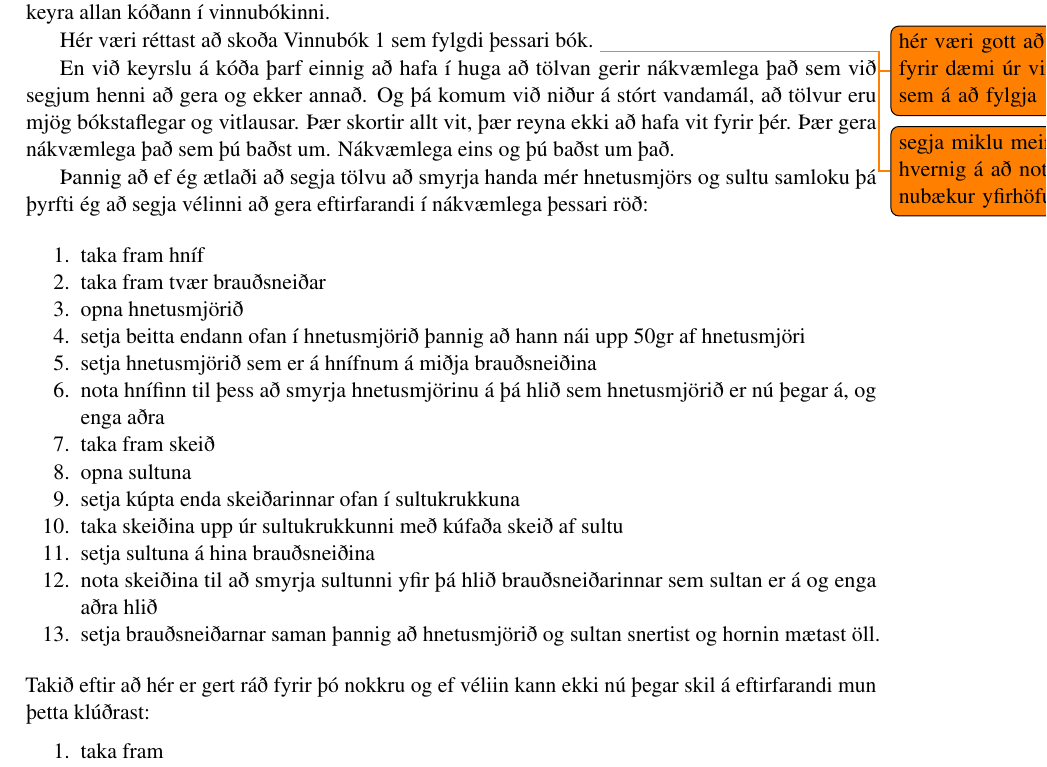
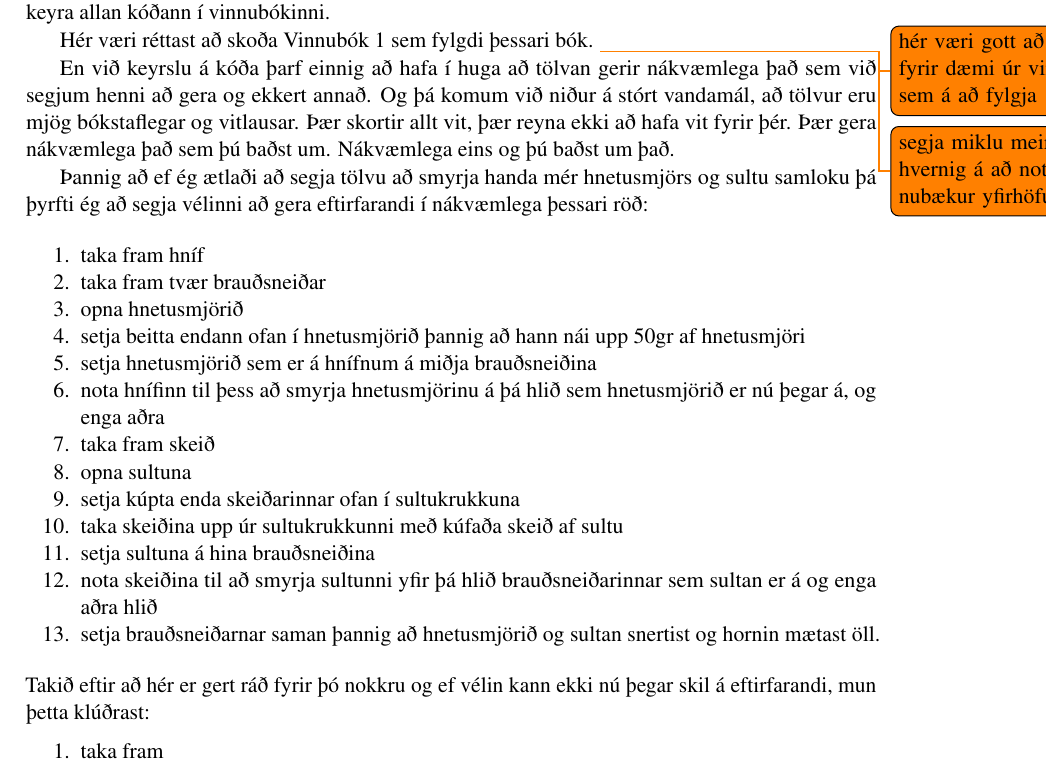
Before and after one commit to valborg/Python-fyrir-byrjendur, a LaTeX thesis (main.tex, which reads inngangur.tex): part of page 13 of 122, cut so that both start at the same text. Compiled offline with pdfLaTeX.

Commit message:
farið yfir athugasemdir frá Hafsteini - athuga að gera ctrl f á greinarmerki

```diff
--- a/inngangur.tex
+++ b/inngangur.tex
@@ -84,7 +84,7 @@ Hér væri réttast að skoða Vinnubók 1 sem fylgdi þessari bók.
 \todo{hér væri gott að taka fyrir dæmi úr vinnubók sem á að fylgja}
 \todo{segja miklu meira um hvernig á að nota vinnubækur yfirhöfuð}
 
-En við keyrslu á kóða þarf einnig að hafa í huga að tölvan gerir nákvæmlega það sem við segjum henni að gera og ekker annað.
+En við keyrslu á kóða þarf einnig að hafa í huga að tölvan gerir nákvæmlega það sem við segjum henni að gera og ekkert annað.
 Og þá komum við niður á stórt vandamál, að tölvur eru mjög bókstaflegar og vitlausar.
 Þær skortir allt vit, þær reyna ekki að hafa vit fyrir þér.
 Þær gera nákvæmlega það sem þú baðst um.
@@ -108,7 +108,7 @@ Nákvæmlega eins og þú baðst um það.
 	\item  setja brauðsneiðarnar saman þannig að hnetusmjörið og sultan snertist og hornin mætast öll.
 \end{enumerate}
 \vspace{0.4cm}
-Takið eftir að hér er gert ráð fyrir þó nokkru og ef véliin kann ekki nú þegar skil á eftirfarandi mun þetta klúðrast:
+Takið eftir að hér er gert ráð fyrir þó nokkru og ef vélin kann ekki nú þegar skil á eftirfarandi, mun þetta klúðrast:
 \vspace{0.2cm}
 \begin{enumerate}
 	\item taka fram
```
